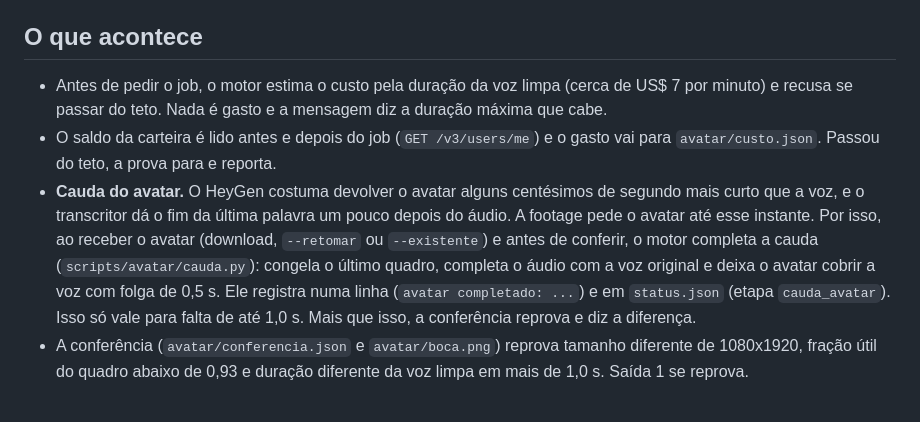
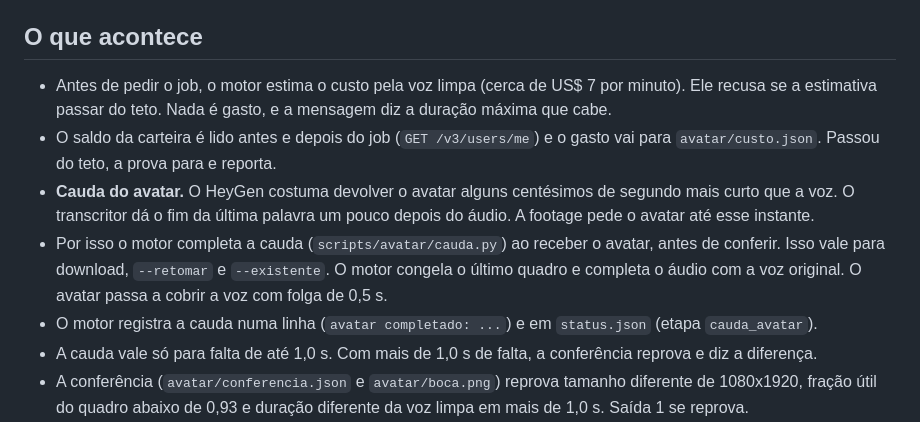
Before and after one commit to ojuliocouto/video-ads-machine, a Markdown page: references/fase1-avatar.md, the part around the change. Rendered like a GitHub page.

Commit message:
docs(avatar): frases curtas na cauda e no custo (fase1-avatar e guia do aluno)
Co-Authored-By: Claude Opus 5.5 <noreply@anthropic.com>
Claude-Session: https://claude.ai/code/session_01VQgPnXiDwVwFN7XFSPzGQs

```diff
--- a/references/fase1-avatar.md
+++ b/references/fase1-avatar.md
@@ -21,9 +21,12 @@ vam avatar <slug> --teto-usd 9                     teto de gasto do job (padrão
 
 ## O que acontece
 
-- Antes de pedir o job, o motor estima o custo pela duração da voz limpa (cerca de US$ 7 por minuto) e recusa se passar do teto. Nada é gasto e a mensagem diz a duração máxima que cabe.
+- Antes de pedir o job, o motor estima o custo pela voz limpa (cerca de US$ 7 por minuto). Ele recusa se a estimativa passar do teto. Nada é gasto, e a mensagem diz a duração máxima que cabe.
 - O saldo da carteira é lido antes e depois do job (`GET /v3/users/me`) e o gasto vai para `avatar/custo.json`. Passou do teto, a prova para e reporta.
-- **Cauda do avatar.** O HeyGen costuma devolver o avatar alguns centésimos de segundo mais curto que a voz, e o transcritor dá o fim da última palavra um pouco depois do áudio. A footage pede o avatar até esse instante. Por isso, ao receber o avatar (download, `--retomar` ou `--existente`) e antes de conferir, o motor completa a cauda (`scripts/avatar/cauda.py`): congela o último quadro, completa o áudio com a voz original e deixa o avatar cobrir a voz com folga de 0,5 s. Ele registra numa linha (`avatar completado: ...`) e em `status.json` (etapa `cauda_avatar`). Isso só vale para falta de até 1,0 s. Mais que isso, a conferência reprova e diz a diferença.
+- **Cauda do avatar.** O HeyGen costuma devolver o avatar alguns centésimos de segundo mais curto que a voz. O transcritor dá o fim da última palavra um pouco depois do áudio. A footage pede o avatar até esse instante.
+- Por isso o motor completa a cauda (`scripts/avatar/cauda.py`) ao receber o avatar, antes de conferir. Isso vale para download, `--retomar` e `--existente`. O motor congela o último quadro e completa o áudio com a voz original. O avatar passa a cobrir a voz com folga de 0,5 s.
+- O motor registra a cauda numa linha (`avatar completado: ...`) e em `status.json` (etapa `cauda_avatar`).
+- A cauda vale só para falta de até 1,0 s. Com mais de 1,0 s de falta, a conferência reprova e diz a diferença.
 - A conferência (`avatar/conferencia.json` e `avatar/boca.png`) reprova tamanho diferente de 1080x1920, fração útil do quadro abaixo de 0,93 e duração diferente da voz limpa em mais de 1,0 s. Saída 1 se reprova.
 - **Olhe a boca.** Abra `avatar/boca.png` em resolução nativa. Só depois rode `--aprovar-look`: a aprovação é amarrada ao sha256 da conferência, e o `vam montar` recusa look sem aprovação vigente (`gate_look`).
 
```
Also changed, not shown: docs/GUIA-ALUNO.md (+1 -1 lines).
